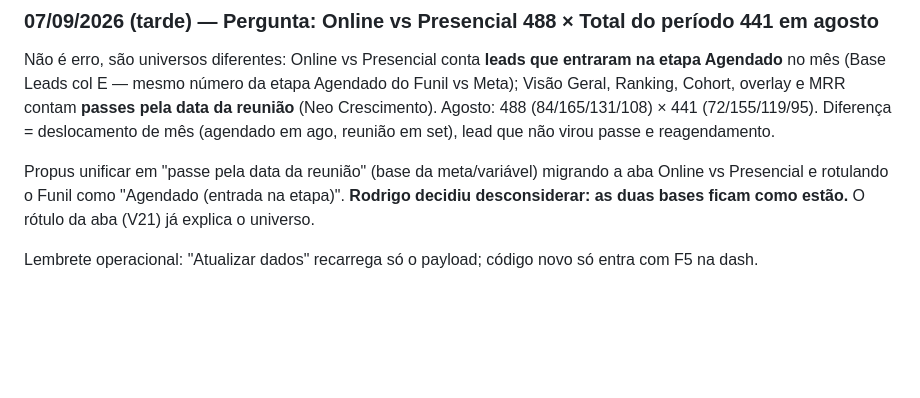
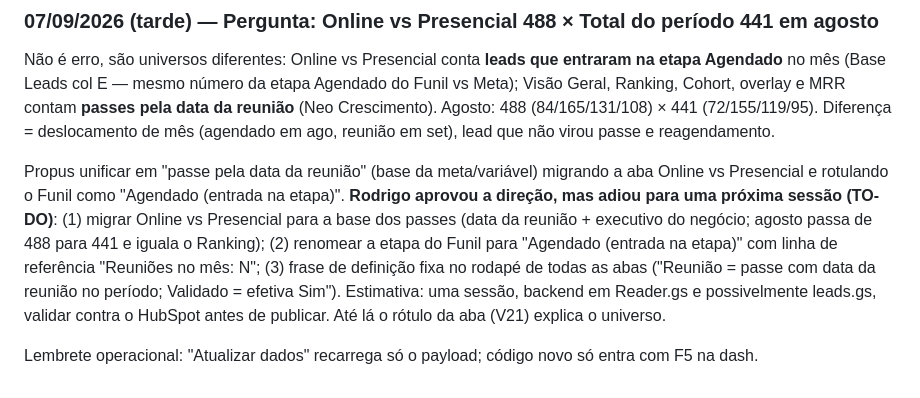
Before and after one commit to Stoccolmo/Projetos-Stocco, a Markdown page: dash-inbound/decisoes/DECISOES-inbound.md, the part around the change. Drawn GitHub-style; blank space fills up the shorter version.

Commit message:
Inbound: unificacao da definicao de reuniao vira TO-DO aprovado (nao descartado)
Co-Authored-By: Claude Fable 5.1 <noreply@anthropic.com>

```diff
--- a/dash-inbound/decisoes/DECISOES-inbound.md
+++ b/dash-inbound/decisoes/DECISOES-inbound.md
@@ -473,6 +473,6 @@ Histórico do bloqueio: o classificador do modo auto barrou a escrita automatiza
 ### 07/09/2026 (tarde) — Pergunta: Online vs Presencial 488 × Total do período 441 em agosto
 Não é erro, são universos diferentes: Online vs Presencial conta **leads que entraram na etapa Agendado** no mês (Base Leads col E — mesmo número da etapa Agendado do Funil vs Meta); Visão Geral, Ranking, Cohort, overlay e MRR contam **passes pela data da reunião** (Neo Crescimento). Agosto: 488 (84/165/131/108) × 441 (72/155/119/95). Diferença = deslocamento de mês (agendado em ago, reunião em set), lead que não virou passe e reagendamento.
 
-Propus unificar em "passe pela data da reunião" (base da meta/variável) migrando a aba Online vs Presencial e rotulando o Funil como "Agendado (entrada na etapa)". **Rodrigo decidiu desconsiderar: as duas bases ficam como estão.** O rótulo da aba (V21) já explica o universo.
+Propus unificar em "passe pela data da reunião" (base da meta/variável) migrando a aba Online vs Presencial e rotulando o Funil como "Agendado (entrada na etapa)". **Rodrigo aprovou a direção, mas adiou para uma próxima sessão (TO-DO)**: (1) migrar Online vs Presencial para a base dos passes (data da reunião + executivo do negócio; agosto passa de 488 para 441 e iguala o Ranking); (2) renomear a etapa do Funil para "Agendado (entrada na etapa)" com linha de referência "Reuniões no mês: N"; (3) frase de definição fixa no rodapé de todas as abas ("Reunião = passe com data da reunião no período; Validado = efetiva Sim"). Estimativa: uma sessão, backend em Reader.gs e possivelmente leads.gs, validar contra o HubSpot antes de publicar. Até lá o rótulo da aba (V21) explica o universo.
 
 Lembrete operacional: "Atualizar dados" recarrega só o payload; código novo só entra com F5 na dash.
```
Also changed, not shown: dash-inbound/docs/HANDOFF_DASH_INBOUND.md (+2 -0 lines).
